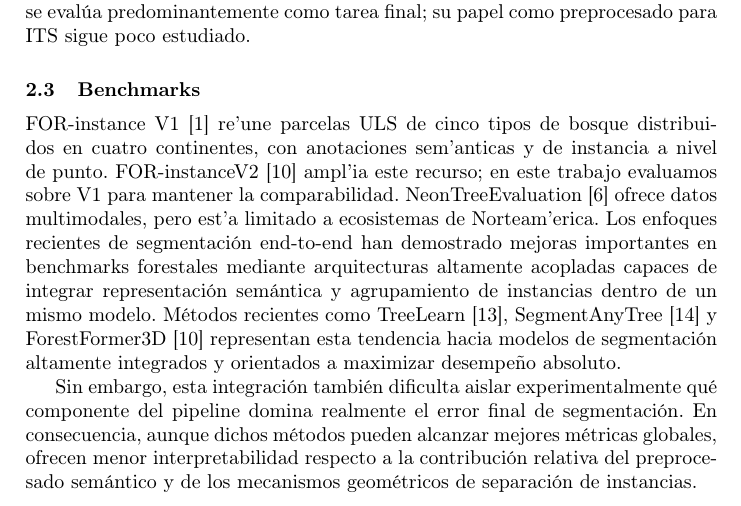
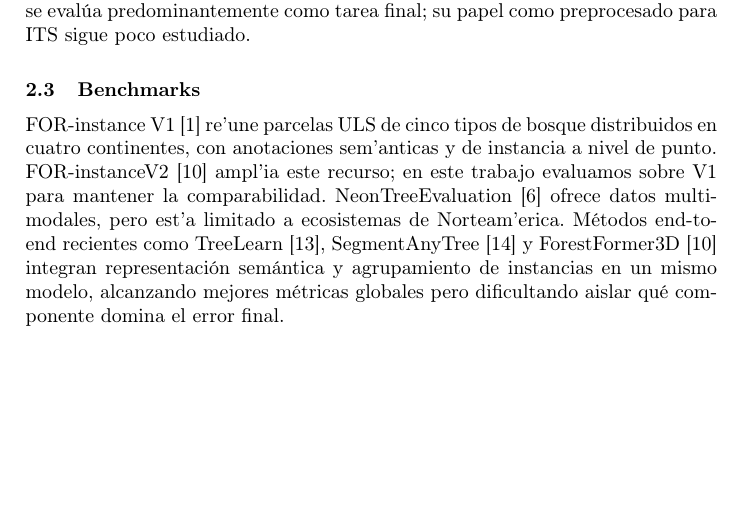
Before and after one commit to Cantuuuu/ITS-Pipeline-Comparison, a LaTeX paper (paper/main.tex): part of page 3 of 16, cut so that both start at the same text, the shorter picture padded with empty space. Compiled offline with pdfLaTeX.

Commit message:
paper: compactar §2.3 párrafo de end-to-end SOTA

```diff
--- a/paper/main.tex
+++ b/paper/main.tex
@@ -89,9 +89,7 @@ Los m\'etodos cl\'asicos emplean caracter\'isticas geom\'etricas dise\~nadas man
 \subsection{Benchmarks}
 
 FOR-instance~V1~\cite{puliti2023} re'une parcelas ULS de cinco tipos de bosque distribuidos en cuatro continentes, con anotaciones sem'anticas y de instancia a nivel de punto. FOR-instanceV2~\cite{xiang2025} ampl'ia este recurso; en este trabajo evaluamos sobre V1 para mantener la comparabilidad. NeonTreeEvaluation~\cite{weinstein2021} ofrece datos multimodales, pero est'a limitado a ecosistemas de Norteam'erica.
-Los enfoques recientes de segmentación end-to-end han demostrado mejoras importantes en benchmarks forestales mediante arquitecturas altamente acopladas capaces de integrar representación semántica y agrupamiento de instancias dentro de un mismo modelo. Métodos recientes como TreeLearn~\cite{henrich2024}, SegmentAnyTree~\cite{wielgosz2024} y ForestFormer3D~\cite{xiang2025} representan esta tendencia hacia modelos de segmentación altamente integrados y orientados a maximizar desempeño absoluto.
-
-Sin embargo, esta integración también dificulta aislar experimentalmente qué componente del pipeline domina realmente el error final de segmentación. En consecuencia, aunque dichos métodos pueden alcanzar mejores métricas globales, ofrecen menor interpretabilidad respecto a la contribución relativa del preprocesado semántico y de los mecanismos geométricos de separación de instancias.
+Métodos end-to-end recientes como TreeLearn~\cite{henrich2024}, SegmentAnyTree~\cite{wielgosz2024} y ForestFormer3D~\cite{xiang2025} integran representación semántica y agrupamiento de instancias en un mismo modelo, alcanzando mejores métricas globales pero dificultando aislar qué componente domina el error final.
 
 %% ================================================================
 %%  3. DATASET
```
